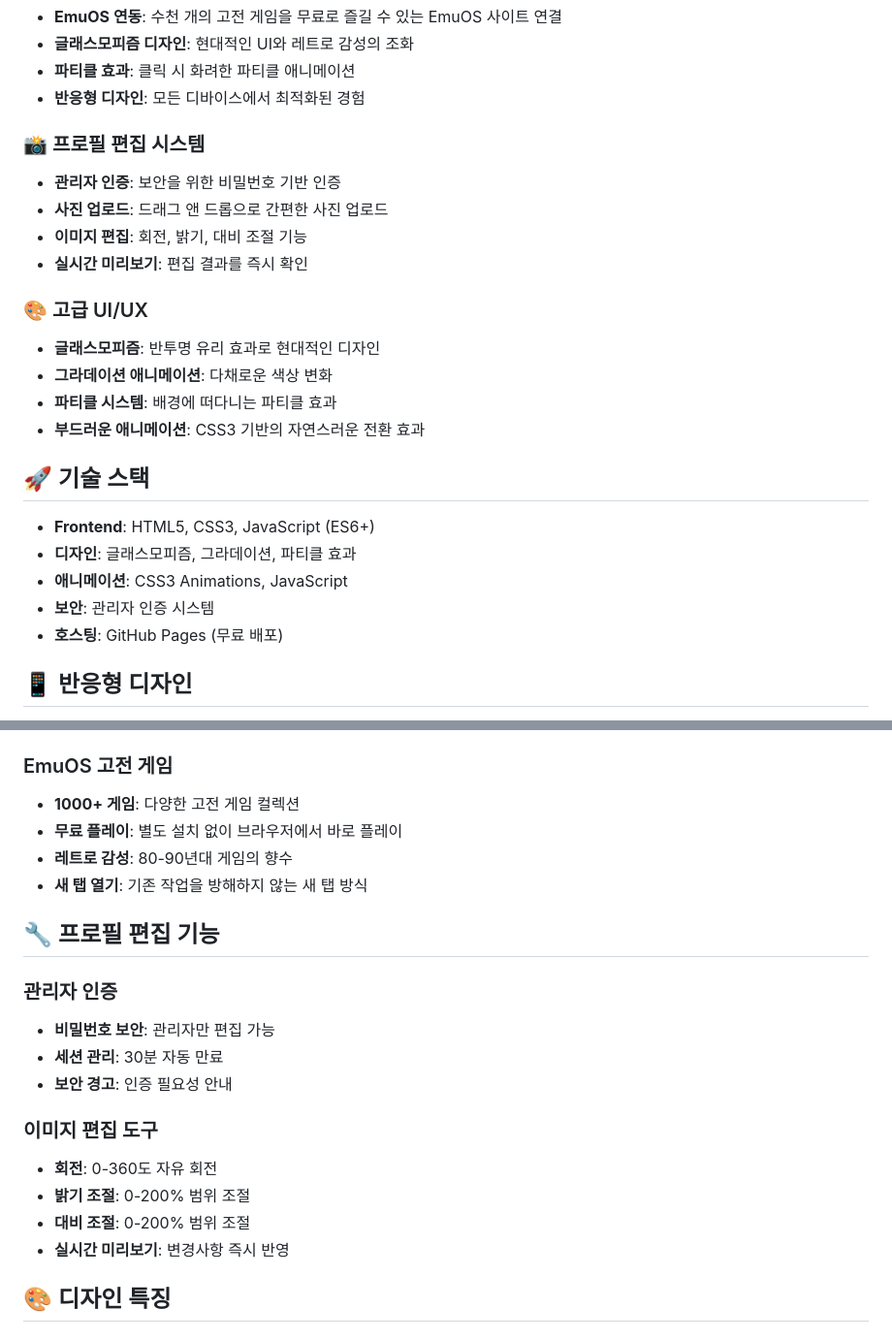
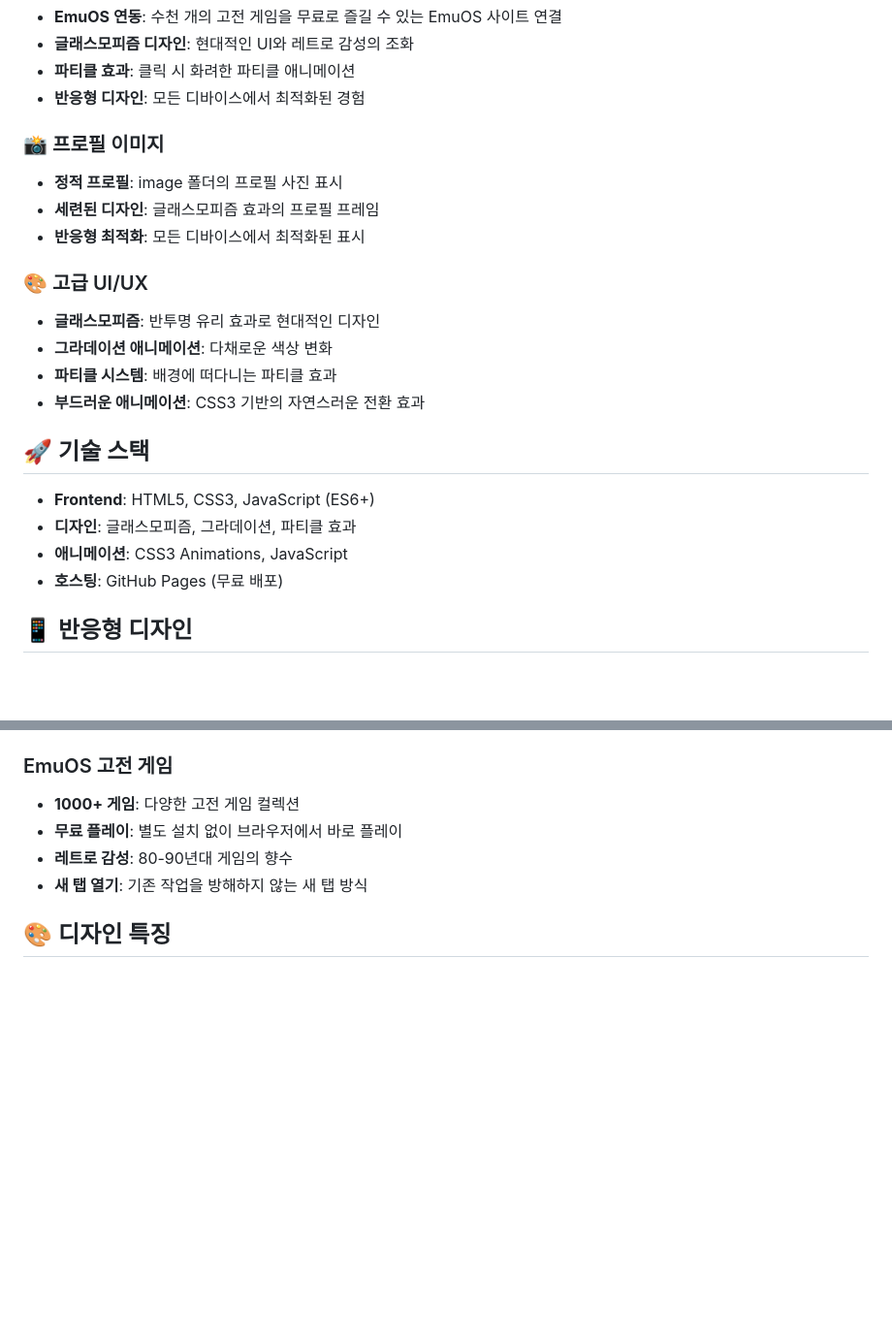
Before and after one commit to xowk9876/Service-game, a Markdown page: README.md, 2 parts joined by grey strips. Shown at 97% size. Rendered like a GitHub page; blank space fills up the shorter version.

```diff
--- a/README.md
+++ b/README.md
@@ -10,11 +10,10 @@
 - **파티클 효과**: 클릭 시 화려한 파티클 애니메이션
 - **반응형 디자인**: 모든 디바이스에서 최적화된 경험
 
-### 📸 프로필 편집 시스템
-- **관리자 인증**: 보안을 위한 비밀번호 기반 인증
-- **사진 업로드**: 드래그 앤 드롭으로 간편한 사진 업로드
-- **이미지 편집**: 회전, 밝기, 대비 조절 기능
-- **실시간 미리보기**: 편집 결과를 즉시 확인
+### 📸 프로필 이미지
+- **정적 프로필**: image 폴더의 프로필 사진 표시
+- **세련된 디자인**: 글래스모피즘 효과의 프로필 프레임
+- **반응형 최적화**: 모든 디바이스에서 최적화된 표시
 
 ### 🎨 고급 UI/UX
 - **글래스모피즘**: 반투명 유리 효과로 현대적인 디자인
@@ -27,7 +26,6 @@
 - **Frontend**: HTML5, CSS3, JavaScript (ES6+)
 - **디자인**: 글래스모피즘, 그라데이션, 파티클 효과
 - **애니메이션**: CSS3 Animations, JavaScript
-- **보안**: 관리자 인증 시스템
 - **호스팅**: GitHub Pages (무료 배포)
 
 ## 📱 반응형 디자인
@@ -44,19 +42,6 @@
 - **무료 플레이**: 별도 설치 없이 브라우저에서 바로 플레이
 - **레트로 감성**: 80-90년대 게임의 향수
 - **새 탭 열기**: 기존 작업을 방해하지 않는 새 탭 방식
-
-## 🔧 프로필 편집 기능
-
-### 관리자 인증
-- **비밀번호 보안**: 관리자만 편집 가능
-- **세션 관리**: 30분 자동 만료
-- **보안 경고**: 인증 필요성 안내
-
-### 이미지 편집 도구
-- **회전**: 0-360도 자유 회전
-- **밝기 조절**: 0-200% 범위 조절
-- **대비 조절**: 0-200% 범위 조절
-- **실시간 미리보기**: 변경사항 즉시 반영
 
 ## 🎨 디자인 특징
 
```
Also changed, not shown: other parts of README.md (+28 -40 lines).
